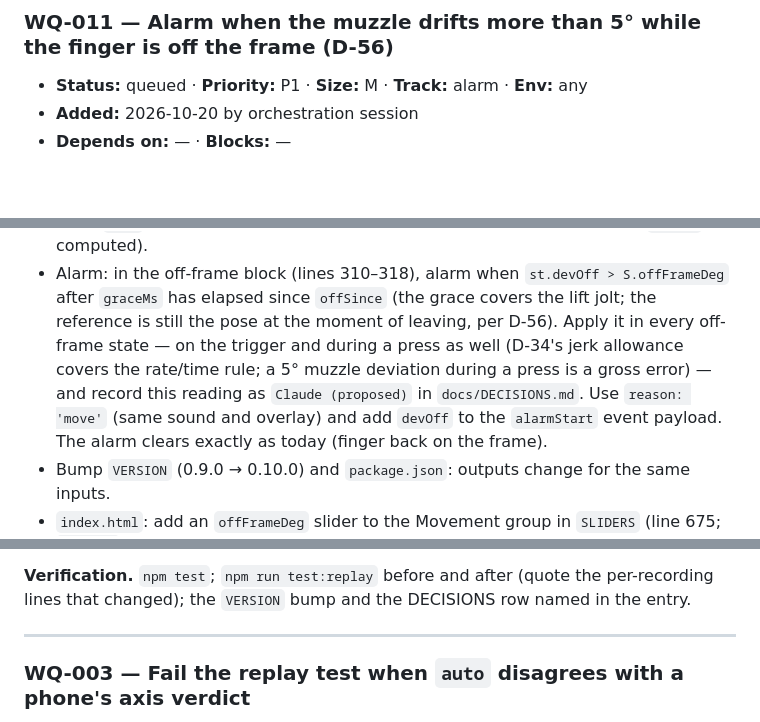
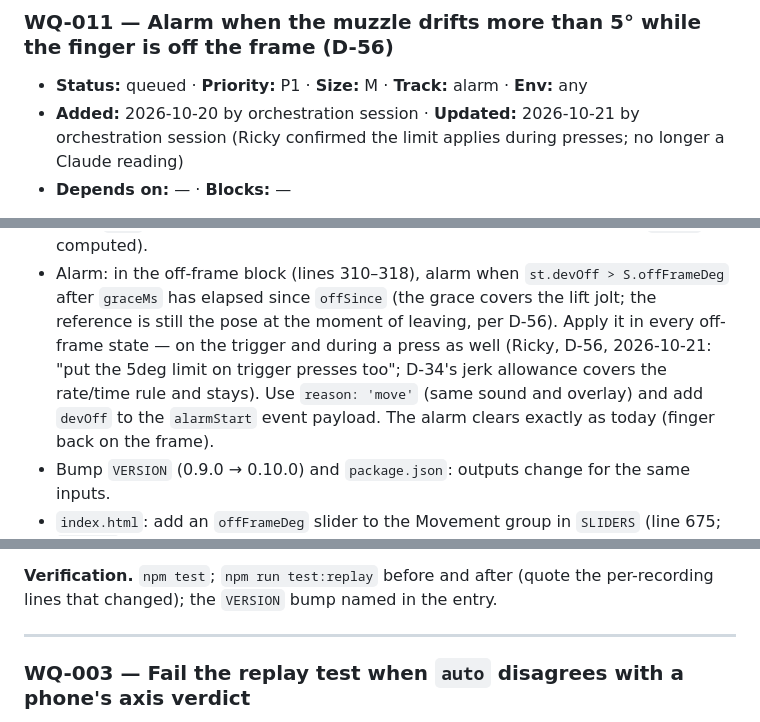
Before and after one commit to Tangineering/Trigger-Trainer, a Markdown page: WORK_QUEUE.md, 3 parts joined by grey strips. GitHub-like rendering; blank space fills up the shorter version.

Commit message:
queue: WQ-011 press limit confirmed; WQ-006 second Android deferred
Co-Authored-By: Claude Fable 5.1 <noreply@anthropic.com>

```diff
--- a/WORK_QUEUE.md
+++ b/WORK_QUEUE.md
@@ -58,7 +58,7 @@ Tracks: axis · platform · recordings · grading · alarm · layout · decision
 ### WQ-011 — Alarm when the muzzle drifts more than 5° while the finger is off the frame (D-56)
 
 - **Status:** queued · **Priority:** P1 · **Size:** M · **Track:** alarm · **Env:** any
-- **Added:** 2026-10-20 by orchestration session
+- **Added:** 2026-10-20 by orchestration session · **Updated:** 2026-10-21 by orchestration session (Ricky confirmed the limit applies during presses; no longer a Claude reading)
 - **Depends on:** — · **Blocks:** —
 
 **Context.** Ricky observed in use (2026-10-20) that with the finger off the frame, slow continuous movement
@@ -85,9 +85,8 @@ quaternion `st.q` (`motion()`, line 181–185) and has a roll-invariant deviatio
   where `dev180` is computed).
 - Alarm: in the off-frame block (lines 310–318), alarm when `st.devOff > S.offFrameDeg` after `graceMs` has
   elapsed since `offSince` (the grace covers the lift jolt; the reference is still the pose at the moment of
-  leaving, per D-56). Apply it in every off-frame state — on the trigger and during a press as well (D-34's jerk
-  allowance covers the rate/time rule; a 5° muzzle deviation during a press is a gross error) — and record this
-  reading as `Claude (proposed)` in `docs/DECISIONS.md`. Use `reason: 'move'` (same sound and overlay) and add
+  leaving, per D-56). Apply it in every off-frame state — on the trigger and during a press as well (Ricky, D-56, 2026-10-21:
+  "put the 5deg limit on trigger presses too"; D-34's jerk allowance covers the rate/time rule and stays). Use `reason: 'move'` (same sound and overlay) and add
   `devOff` to the `alarmStart` event payload. The alarm clears exactly as today (finger back on the frame).
 - Bump `VERSION` (0.9.0 → 0.10.0) and `package.json`: outputs change for the same inputs.
 - `index.html`: add an `offFrameDeg` slider to the Movement group in `SLIDERS` (line 675; `graceMs` is at 679):
@@ -117,7 +116,7 @@ quaternion `st.q` (`motion()`, line 181–185) and has a roll-invariant deviatio
   not alarm.
 
 **Verification.** `npm test`; `npm run test:replay` before and after (quote the per-recording lines that
-changed); the `VERSION` bump and the DECISIONS row named in the entry.
+changed); the `VERSION` bump named in the entry.
 
 ---
 
```
Also changed, not shown: other parts of WORK_QUEUE.md (+1 -1 lines).
